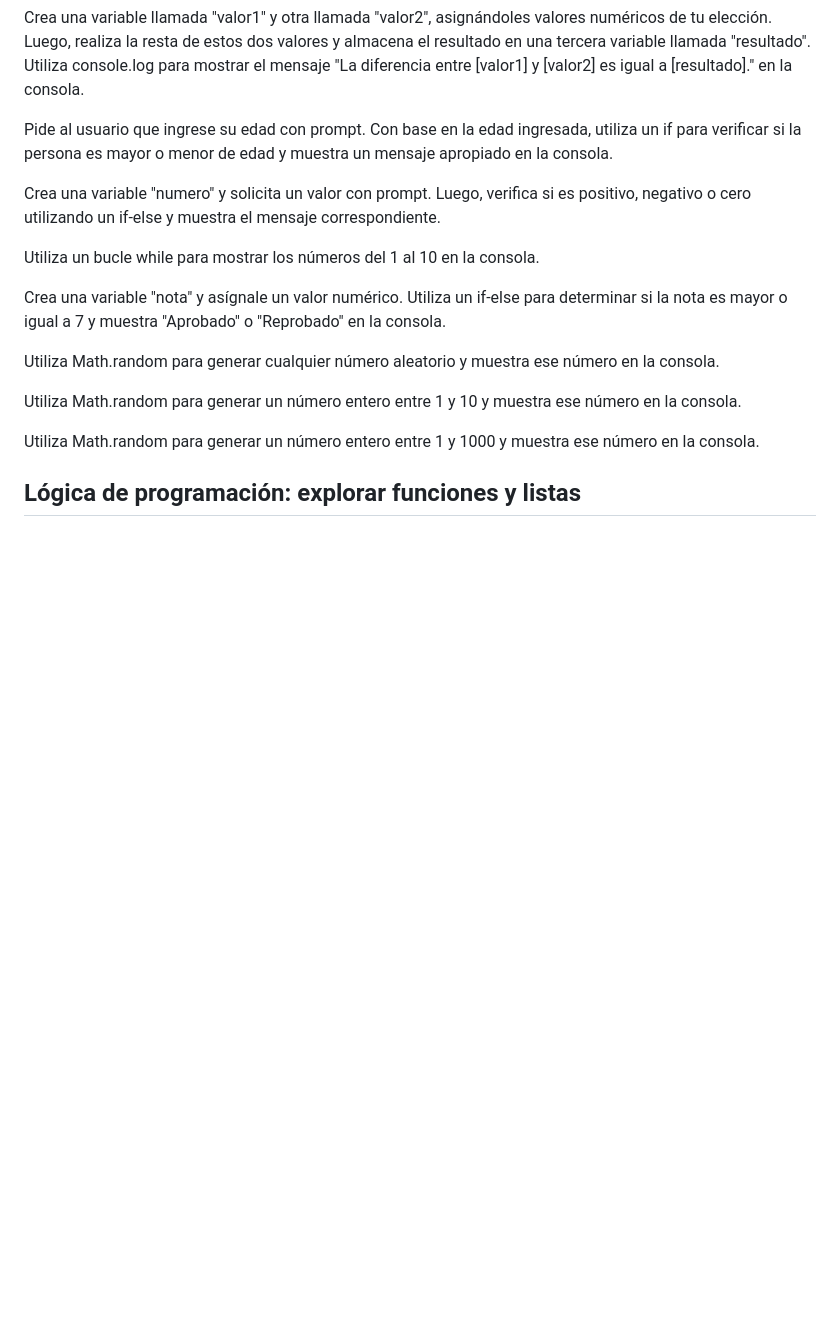
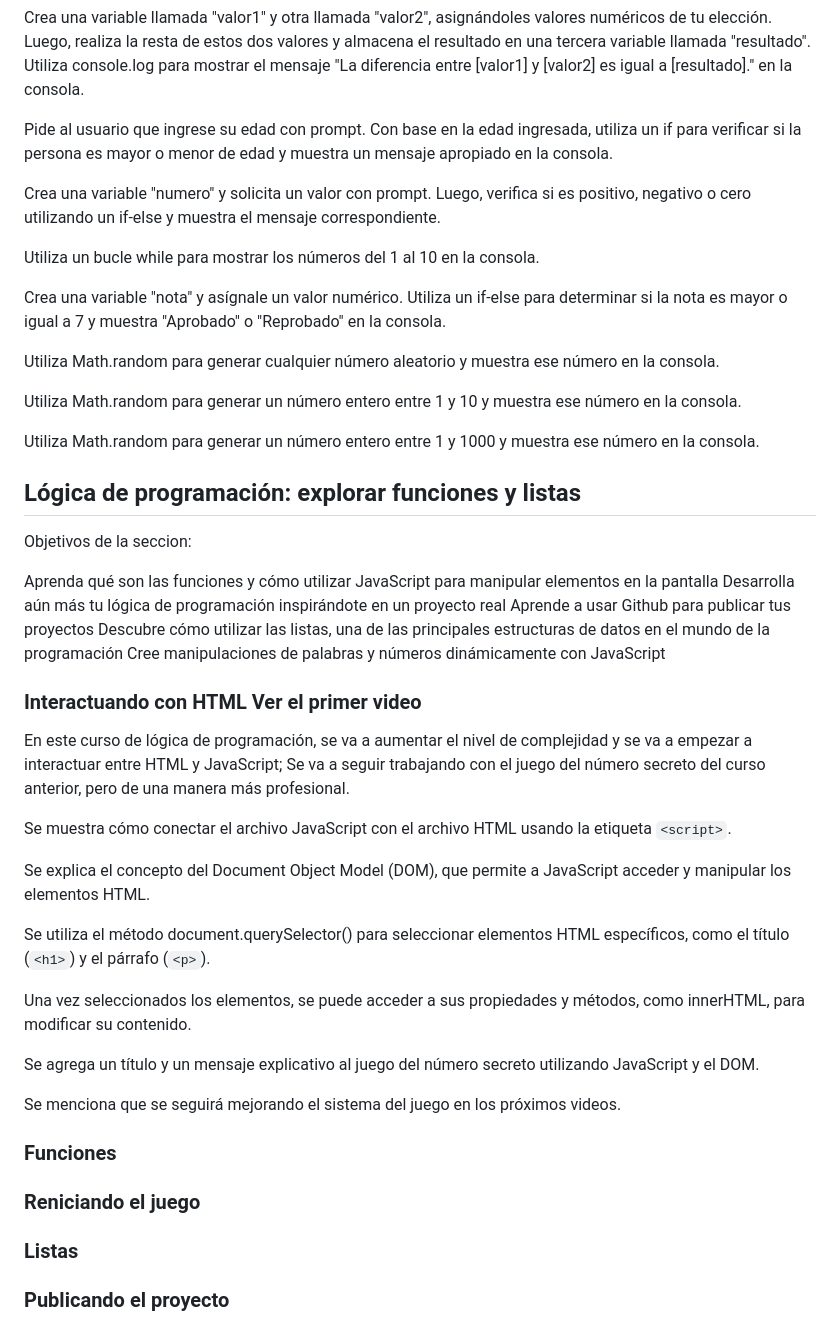
Before and after one commit to ojsilvera/AlluraG8_2025, a Markdown page: Fase_1/Indice_Fase_1.md, the part around the change. Rendered like a GitHub page; blank space fills up the shorter version.

Commit message:
Corregir formatos en indice_fase_1

```diff
--- a/Fase_1/Indice_Fase_1.md
+++ b/Fase_1/Indice_Fase_1.md
@@ -251,3 +251,38 @@ Utiliza Math.random para generar un número entero entre 1 y 10 y muestra ese n
 Utiliza Math.random para generar un número entero entre 1 y 1000 y muestra ese número en la consola.
 
 ## Lógica de programación: explorar funciones y listas
+
+Objetivos de la seccion:
+
+Aprenda qué son las funciones y cómo utilizar JavaScript para manipular elementos en la pantalla
+Desarrolla aún más tu lógica de programación inspirándote en un proyecto real
+Aprende a usar Github para publicar tus proyectos
+Descubre cómo utilizar las listas, una de las principales estructuras de datos en el mundo de la programación
+Cree manipulaciones de palabras y números dinámicamente con JavaScript
+
+### Interactuando con HTML Ver el primer video
+
+En este curso de lógica de programación, se va a aumentar el nivel de complejidad y se va a empezar a interactuar entre
+HTML y JavaScript; Se va a seguir trabajando con el juego del número secreto del curso anterior, pero de una manera más
+profesional.
+
+Se muestra cómo conectar el archivo JavaScript con el archivo HTML usando la etiqueta `<script>`.
+
+Se explica el concepto del Document Object Model (DOM), que permite a JavaScript acceder y manipular los elementos HTML.
+
+Se utiliza el método document.querySelector() para seleccionar elementos HTML específicos, como el título (`<h1>`) y el
+párrafo (`<p>`).
+
+Una vez seleccionados los elementos, se puede acceder a sus propiedades y métodos, como innerHTML, para modificar su contenido.
+
+Se agrega un título y un mensaje explicativo al juego del número secreto utilizando JavaScript y el DOM.
+
+Se menciona que se seguirá mejorando el sistema del juego en los próximos videos.
+
+### Funciones
+
+### Reniciando el juego
+
+### Listas
+
+### Publicando el proyecto
```
